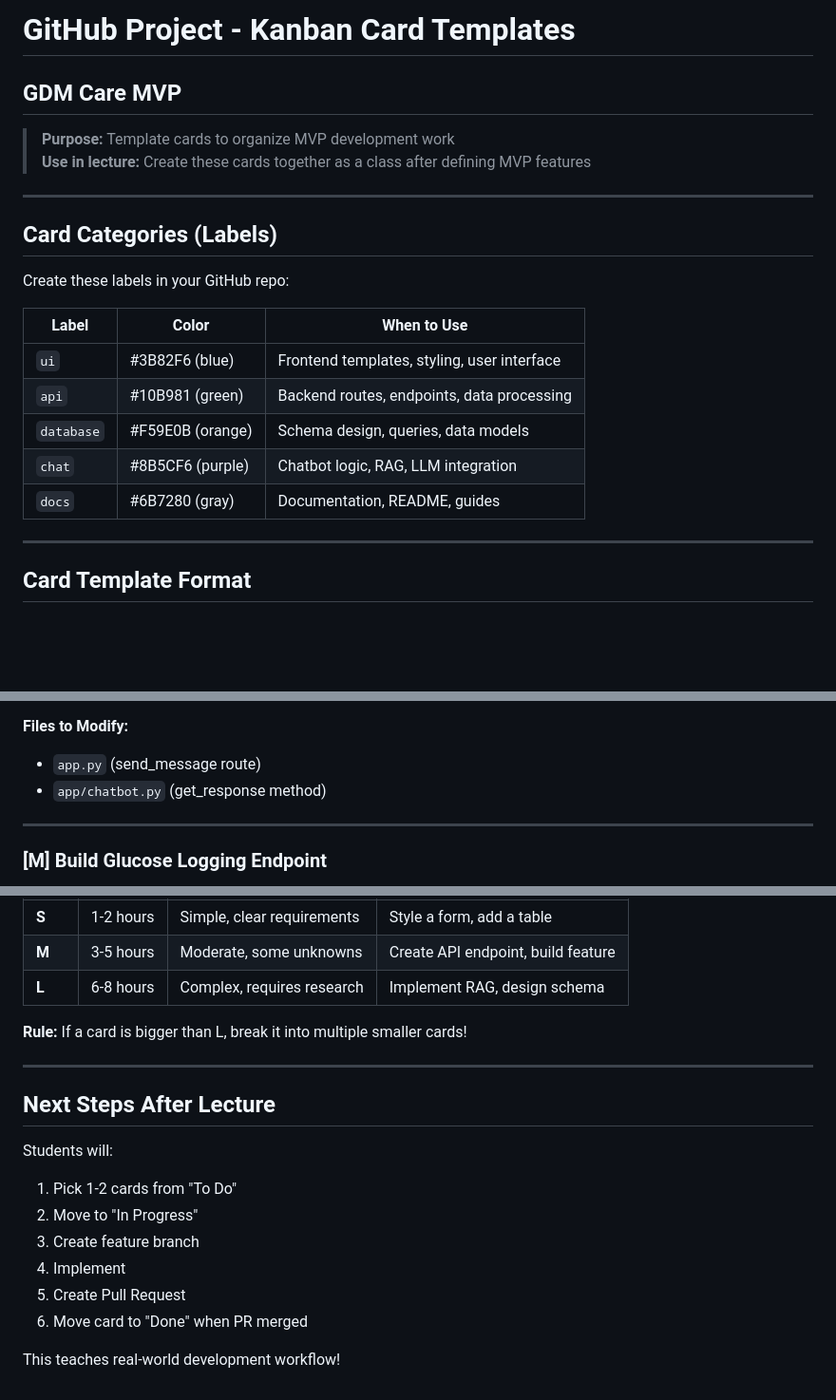
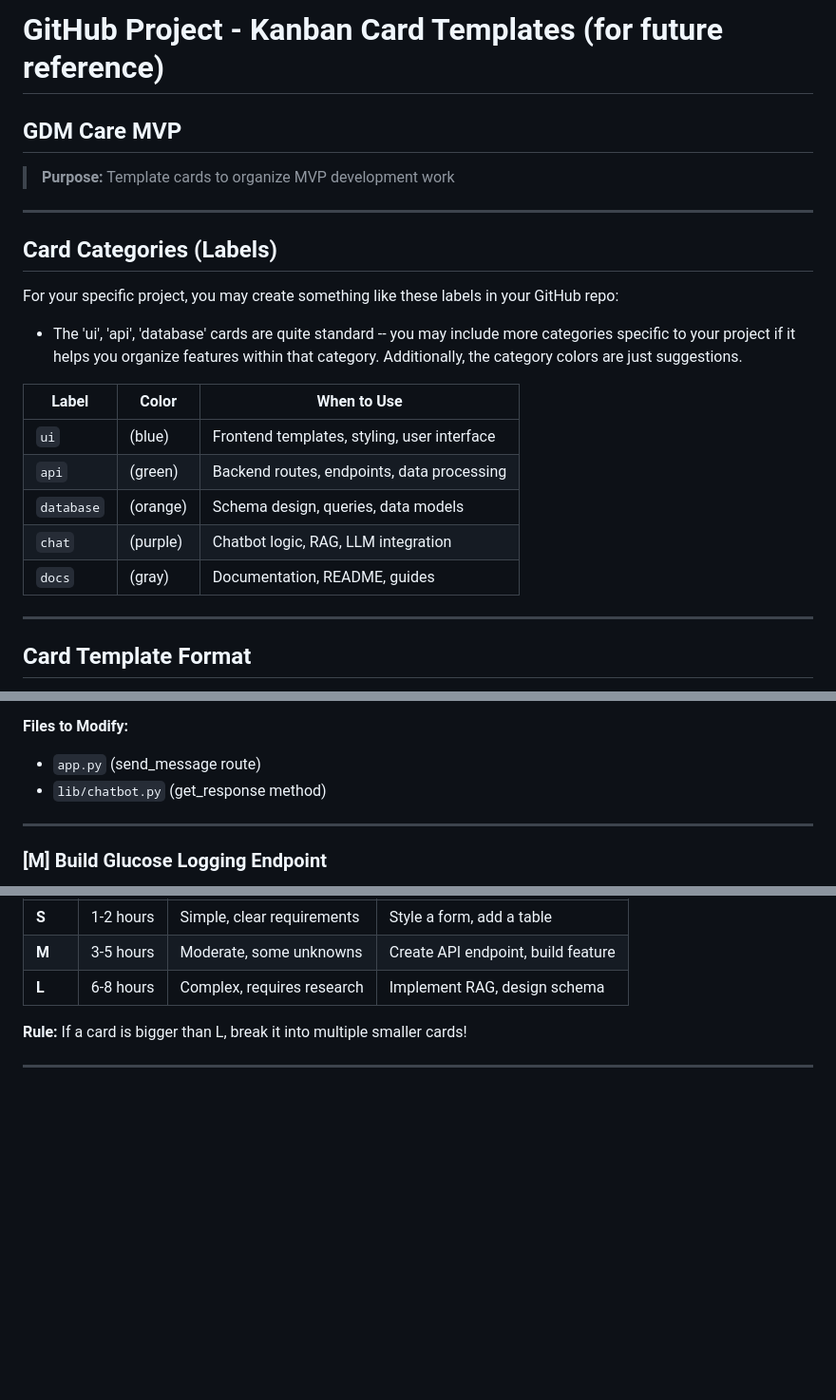
Before and after one commit to fensorechase/gdm_casestudy_part3, a Markdown page: docs/KANBAN_CARDS.md, 3 parts joined by grey strips. Shown at 95% size. GitHub-like rendering; blank space fills up the shorter version.

```diff
--- a/docs/KANBAN_CARDS.md
+++ b/docs/KANBAN_CARDS.md
@@ -1,22 +1,23 @@
-# GitHub Project - Kanban Card Templates
+# GitHub Project - Kanban Card Templates (for future reference)
 ## GDM Care MVP
 
 > **Purpose:** Template cards to organize MVP development work
-> **Use in lecture:** Create these cards together as a class after defining MVP features
 
 ---
 
 ## Card Categories (Labels)
 
-Create these labels in your GitHub repo:
+For your specific project, you may create something like these labels in your GitHub repo:
+
+- The 'ui', 'api', 'database' cards are quite standard -- you may include more categories specific to your project if it helps you organize features within that category. Additionally, the category colors are just suggestions.
 
 | Label | Color | When to Use |
 |-------|-------|-------------|
-| `ui` | #3B82F6 (blue) | Frontend templates, styling, user interface |
-| `api` | #10B981 (green) | Backend routes, endpoints, data processing |
-| `database` | #F59E0B (orange) | Schema design, queries, data models |
-| `chat` | #8B5CF6 (purple) | Chatbot logic, RAG, LLM integration |
-| `docs` | #6B7280 (gray) | Documentation, README, guides |
+| `ui` | (blue) | Frontend templates, styling, user interface |
+| `api` | (green) | Backend routes, endpoints, data processing |
+| `database` | (orange) | Schema design, queries, data models |
+| `chat` | (purple) | Chatbot logic, RAG, LLM integration |
+| `docs` | (gray) | Documentation, README, guides |
 
 ---
 
@@ -143,7 +144,7 @@ Create POST endpoint that receives user messages, gets chatbot response, saves b
 
 **Files to Modify:**
 - `app.py` (send_message route)
-- `app/chatbot.py` (get_response method)
+- `lib/chatbot.py` (get_response method)
 
 ---
 
@@ -408,15 +409,3 @@ Create reference documentation for all API endpoints in the app.
 **Rule:** If a card is bigger than L, break it into multiple smaller cards!
 
 ---
-
-## Next Steps After Lecture
-
-Students will:
-1. Pick 1-2 cards from "To Do"
-2. Move to "In Progress"
-3. Create feature branch
-4. Implement
-5. Create Pull Request
-6. Move card to "Done" when PR merged
-
-This teaches real-world development workflow!
```
Also changed, not shown: other parts of docs/KANBAN_CARDS.md (+3 -3 lines), docs/FIGMA_WIREFRAMES.md (deleted, +0 -349 lines).
